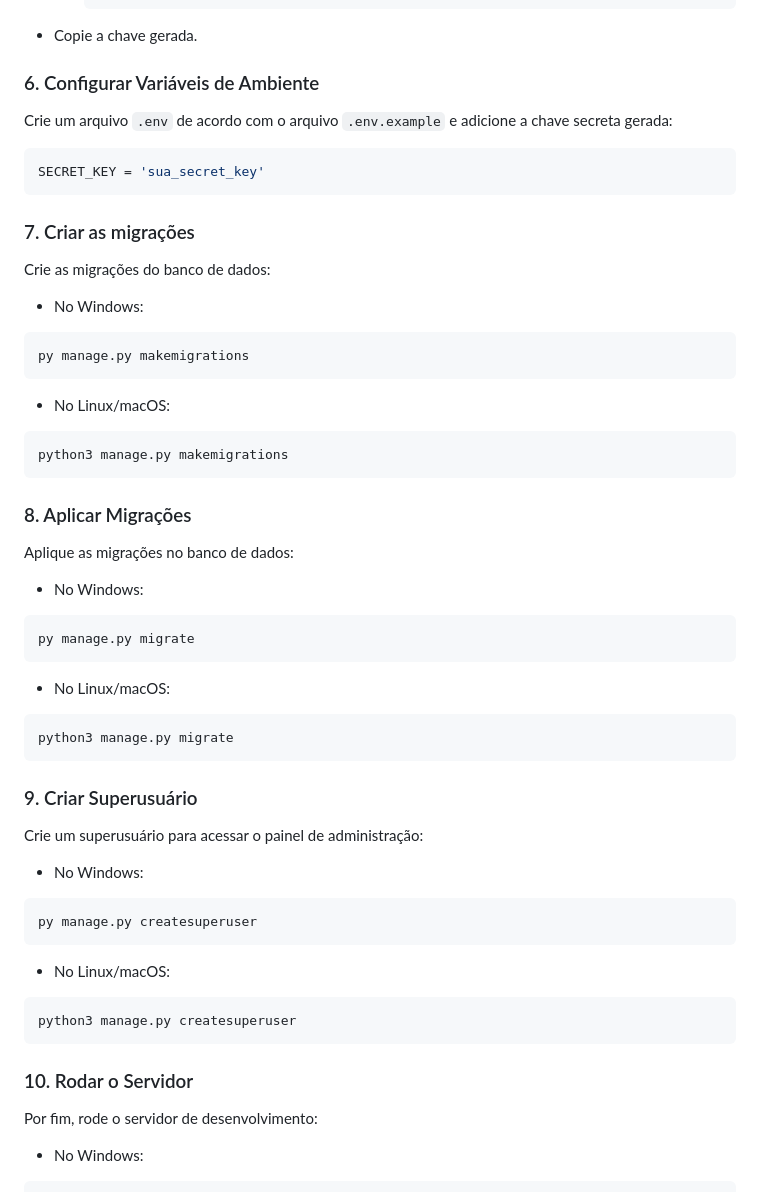
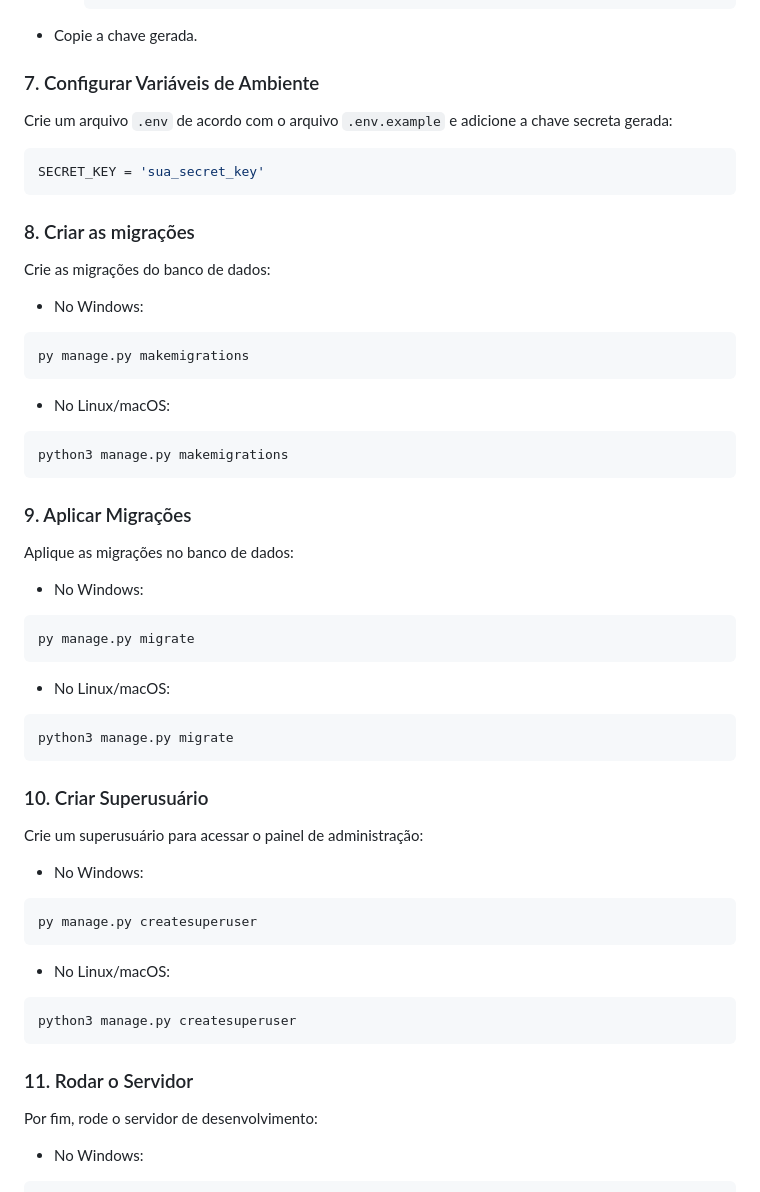
Before and after one commit to jotap1101/django-to-do-list-with-ajax, a Markdown page: README.md, the part around one of its changes. Drawn GitHub-style.

````diff
--- a/README.md
+++ b/README.md
@@ -143,7 +143,7 @@ Gere uma chave secreta para o projeto:
 
 - Copie a chave gerada.
 
-### 6. Configurar Variáveis de Ambiente
+### 7. Configurar Variáveis de Ambiente
 
 Crie um arquivo `.env` de acordo com o arquivo `.env.example` e adicione a chave secreta gerada:
 
@@ -151,7 +151,7 @@ Crie um arquivo `.env` de acordo com o arquivo `.env.example` e adicione a chave
 SECRET_KEY = 'sua_secret_key'
 ```
 
-### 7. Criar as migrações
+### 8. Criar as migrações
 
 Crie as migrações do banco de dados:
 
@@ -167,7 +167,7 @@ py manage.py makemigrations
 python3 manage.py makemigrations
 ```
 
-### 8. Aplicar Migrações
+### 9. Aplicar Migrações
 
 Aplique as migrações no banco de dados:
 
@@ -183,7 +183,7 @@ py manage.py migrate
 python3 manage.py migrate
 ```
 
-### 9. Criar Superusuário
+### 10. Criar Superusuário
 
 Crie um superusuário para acessar o painel de administração:
 
@@ -199,7 +199,7 @@ py manage.py createsuperuser
 python3 manage.py createsuperuser
 ```
 
-### 10. Rodar o Servidor
+### 11. Rodar o Servidor
 
 Por fim, rode o servidor de desenvolvimento:
 
````
Also changed, not shown: other parts of README.md (+4 -4 lines).
